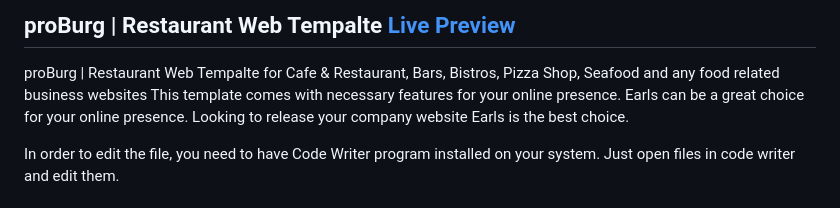
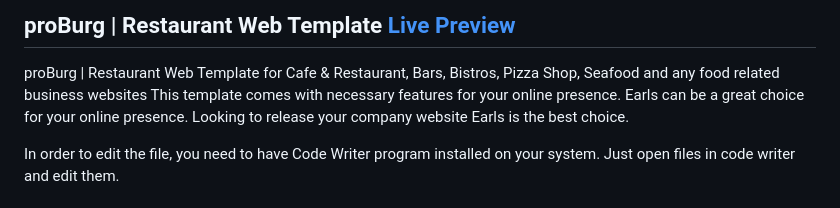
Before and after one commit to amirayhan/proburg, a Markdown page: README.md, the part around the change. Drawn GitHub-style.

```diff
--- a/README.md
+++ b/README.md
@@ -1,6 +1,6 @@
-## proBurg | Restaurant Web Tempalte <a href="https://amirayhan.github.io/proburg/" target="_blank">Live Preview</a>
+## proBurg | Restaurant Web Template <a href="https://amirayhan.github.io/proburg/" target="_blank">Live Preview</a>
 
-<p>proBurg | Restaurant Web Tempalte for Cafe & Restaurant, Bars, Bistros, Pizza Shop, Seafood and any food related business websites This template comes with necessary features for your online presence. Earls can be a great choice for your online presence. Looking to release your company website Earls is the best choice.</p>
+<p>proBurg | Restaurant Web Template for Cafe & Restaurant, Bars, Bistros, Pizza Shop, Seafood and any food related business websites This template comes with necessary features for your online presence. Earls can be a great choice for your online presence. Looking to release your company website Earls is the best choice.</p>
 
 <p>In order to edit the file, you need to have Code Writer program installed on your system. Just open files in code writer and edit them.</p>
 
```
